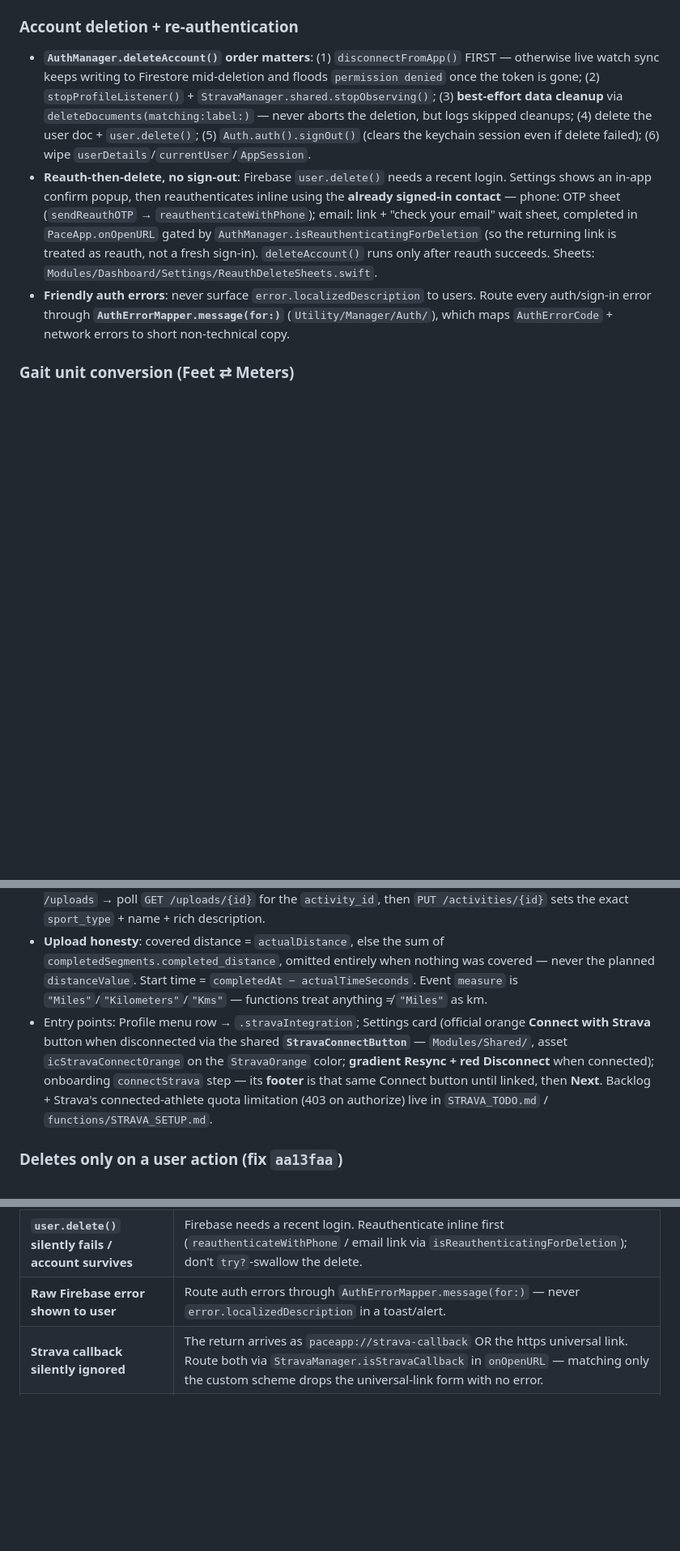
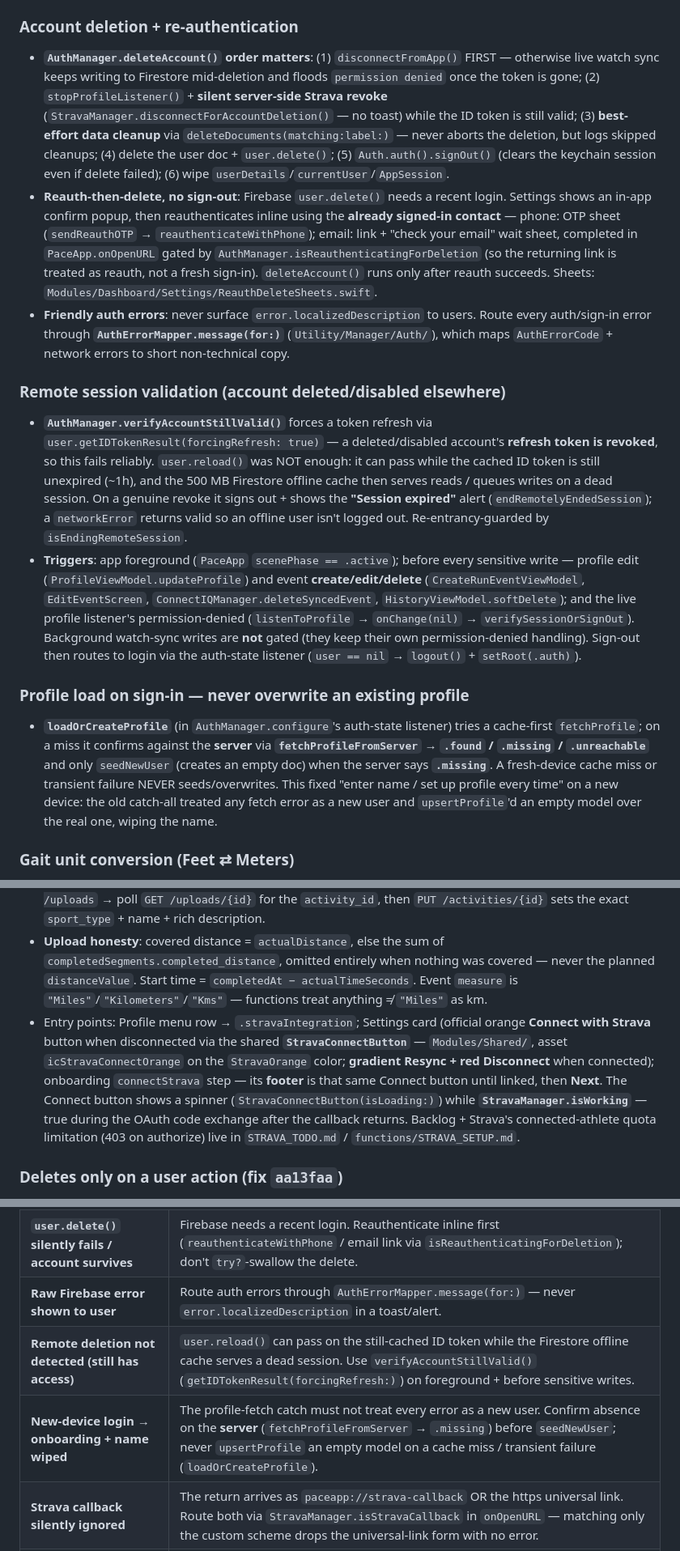
Before and after one commit to wvellc/PaceApp-ios, a Markdown page: CLAUDE.md, 3 parts joined by grey strips. Shown at 81% size. Drawn GitHub-style; blank space fills up the shorter version.

Commit message:
docs: document remote-session validation, profile-load fix, and Strava loading
- Notes the forced-token-refresh session check and where it runs, the server-confirmed profile create/load, the silent Strava revoke on delete, and the Connect button spinner.

```diff
--- a/CLAUDE.md
+++ b/CLAUDE.md
@@ -67,9 +67,16 @@ Read this first. Where it disagrees with older sections, this wins.
 - **Every event write stamps `updatedAt`** — the mapper's `document(...)` and `updatedDocument(...)` set it to now; `softDelete` uses `serverTimestamp`. History's default (unfiltered) query orders by `userId ASC, status ASC, updatedAt DESC` (composite index required + deployed).
 
 ### Account deletion + re-authentication
-- **`AuthManager.deleteAccount()` order matters**: (1) `disconnectFromApp()` FIRST — otherwise live watch sync keeps writing to Firestore mid-deletion and floods `permission denied` once the token is gone; (2) `stopProfileListener()` + `StravaManager.shared.stopObserving()`; (3) **best-effort data cleanup** via `deleteDocuments(matching:label:)` — never aborts the deletion, but logs skipped cleanups; (4) delete the user doc + `user.delete()`; (5) `Auth.auth().signOut()` (clears the keychain session even if delete failed); (6) wipe `userDetails`/`currentUser`/`AppSession`.
+- **`AuthManager.deleteAccount()` order matters**: (1) `disconnectFromApp()` FIRST — otherwise live watch sync keeps writing to Firestore mid-deletion and floods `permission denied` once the token is gone; (2) `stopProfileListener()` + **silent server-side Strava revoke** (`StravaManager.disconnectForAccountDeletion()` — no toast) while the ID token is still valid; (3) **best-effort data cleanup** via `deleteDocuments(matching:label:)` — never aborts the deletion, but logs skipped cleanups; (4) delete the user doc + `user.delete()`; (5) `Auth.auth().signOut()` (clears the keychain session even if delete failed); (6) wipe `userDetails`/`currentUser`/`AppSession`.
 - **Reauth-then-delete, no sign-out**: Firebase `user.delete()` needs a recent login. Settings shows an in-app confirm popup, then reauthenticates inline using the **already signed-in contact** — phone: OTP sheet (`sendReauthOTP` → `reauthenticateWithPhone`); email: link + "check your email" wait sheet, completed in `PaceApp.onOpenURL` gated by `AuthManager.isReauthenticatingForDeletion` (so the returning link is treated as reauth, not a fresh sign-in). `deleteAccount()` runs only after reauth succeeds. Sheets: `Modules/Dashboard/Settings/ReauthDeleteSheets.swift`.
 - **Friendly auth errors**: never surface `error.localizedDescription` to users. Route every auth/sign-in error through **`AuthErrorMapper.message(for:)`** (`Utility/Manager/Auth/`), which maps `AuthErrorCode` + network errors to short non-technical copy.
+
+### Remote session validation (account deleted/disabled elsewhere)
+- **`AuthManager.verifyAccountStillValid()`** forces a token refresh via `user.getIDTokenResult(forcingRefresh: true)` — a deleted/disabled account's **refresh token is revoked**, so this fails reliably. `user.reload()` was NOT enough: it can pass while the cached ID token is still unexpired (~1h), and the 500 MB Firestore offline cache then serves reads / queues writes on a dead session. On a genuine revoke it signs out + shows the **"Session expired"** alert (`endRemotelyEndedSession`); a `networkError` returns valid so an offline user isn't logged out. Re-entrancy-guarded by `isEndingRemoteSession`.
+- **Triggers**: app foreground (`PaceApp` `scenePhase == .active`); before every sensitive write — profile edit (`ProfileViewModel.updateProfile`) and event **create/edit/delete** (`CreateRunEventViewModel`, `EditEventScreen`, `ConnectIQManager.deleteSyncedEvent`, `HistoryViewModel.softDelete`); and the live profile listener's permission-denied (`listenToProfile` → `onChange(nil)` → `verifySessionOrSignOut`). Background watch-sync writes are **not** gated (they keep their own permission-denied handling). Sign-out then routes to login via the auth-state listener (`user == nil` → `logout()` + `setRoot(.auth)`).
+
+### Profile load on sign-in — never overwrite an existing profile
+- **`loadOrCreateProfile`** (in `AuthManager.configure`'s auth-state listener) tries a cache-first `fetchProfile`; on a miss it confirms against the **server** via **`fetchProfileFromServer` → `.found` / `.missing` / `.unreachable`** and only `seedNewUser` (creates an empty doc) when the server says **`.missing`**. A fresh-device cache miss or transient failure NEVER seeds/overwrites. This fixed "enter name / set up profile every time" on a new device: the old catch-all treated any fetch error as a new user and `upsertProfile`'d an empty model over the real one, wiping the name.
 
 ### Gait unit conversion (Feet ⇄ Meters)
 - `GaitStrideCalculator.convert(_:fromUnit:toUnit:)` converts a step length between `Feet`/`Meters`, snapped to the picker's 1-dp resolution. `GaitSelectionView` calls it on the Meters/Feet segment `.onChange` so the shown value stays the same real measurement — shared by onboarding **SetGaitStepView** and **Profile → UpdateGait** (same component).
@@ -84,7 +91,7 @@ Read this first. Where it disagrees with older sections, this wins.
 - **Revocation → disconnect**: a genuine revoke (Strava returns **401**, or the webhook's athlete-deauthorize event) routes through `clearStravaConnection` → `users/{uid}.strava.connected = false`, so the live listener flips Settings to "Not connected". `isRevocation(e)` clears **only** on a real revoke — a bad client secret / transient 5xx / **403** (scope-or-quota, not a revoke) must NOT delete tokens. Webhook does its work **before** responding (Cloud Run throttles post-response) and drops non-subscription POSTs once `STRAVA_WEBHOOK_SUBSCRIPTION_ID` is armed.
 - **TCX laps**: `buildTCX` emits one `<Lap>` per `completedSegments` entry (distance + time + avg HR) so segments render as Strava laps; no per-segment data → a single whole-activity lap. Uploads are **async** — `POST /uploads` → poll `GET /uploads/{id}` for the `activity_id`, then `PUT /activities/{id}` sets the exact `sport_type` + name + rich description.
 - **Upload honesty**: covered distance = `actualDistance`, else the sum of `completedSegments.completed_distance`, omitted entirely when nothing was covered — never the planned `distanceValue`. Start time = `completedAt − actualTimeSeconds`. Event `measure` is `"Miles"`/`"Kilometers"`/`"Kms"` — functions treat anything ≠ `"Miles"` as km.
-- Entry points: Profile menu row → `.stravaIntegration`; Settings card (official orange **Connect with Strava** button when disconnected via the shared **`StravaConnectButton`** — `Modules/Shared/`, asset `icStravaConnectOrange` on the `StravaOrange` color; **gradient Resync + red Disconnect** when connected); onboarding `connectStrava` step — its **footer** is that same Connect button until linked, then **Next**. Backlog + Strava's connected-athlete quota limitation (403 on authorize) live in `STRAVA_TODO.md` / `functions/STRAVA_SETUP.md`.
+- Entry points: Profile menu row → `.stravaIntegration`; Settings card (official orange **Connect with Strava** button when disconnected via the shared **`StravaConnectButton`** — `Modules/Shared/`, asset `icStravaConnectOrange` on the `StravaOrange` color; **gradient Resync + red Disconnect** when connected); onboarding `connectStrava` step — its **footer** is that same Connect button until linked, then **Next**. The Connect button shows a spinner (`StravaConnectButton(isLoading:)`) while **`StravaManager.isWorking`** — true during the OAuth code exchange after the callback returns. Backlog + Strava's connected-athlete quota limitation (403 on authorize) live in `STRAVA_TODO.md` / `functions/STRAVA_SETUP.md`.
 
 ### Deletes only on a user action (fix `aa13faa`)
 - The watch's **bulk `deletedEventIds`** list (from `sync_request`/`sync_all`) is reconciled **locally only** via **`reconcileDeletedEventIds`** — a sync replay never writes a Firestore soft-delete, and an id that's also live in the same payload's active/completed lists is kept (**live-data-wins**). This stopped completed events from silently flipping to `deleted` on the next sync.
@@ -755,6 +762,8 @@ Holding the screen structs as `@State` preserves each screen's identity — and
 | **`permission denied` flood on account delete** | Firestore writes (watch sync) outlive the auth token. Disconnect the watch + stop writers BEFORE `signOut()`/`user.delete()`; make delete-path reads best-effort so they can't abort. |
 | **`user.delete()` silently fails / account survives** | Firebase needs a recent login. Reauthenticate inline first (`reauthenticateWithPhone` / email link via `isReauthenticatingForDeletion`); don't `try?`-swallow the delete. |
 | **Raw Firebase error shown to user** | Route auth errors through `AuthErrorMapper.message(for:)` — never `error.localizedDescription` in a toast/alert. |
+| **Remote deletion not detected (still has access)** | `user.reload()` can pass on the still-cached ID token while the Firestore offline cache serves a dead session. Use `verifyAccountStillValid()` (`getIDTokenResult(forcingRefresh:)`) on foreground + before sensitive writes. |
+| **New-device login → onboarding + name wiped** | The profile-fetch catch must not treat every error as a new user. Confirm absence on the **server** (`fetchProfileFromServer` → `.missing`) before `seedNewUser`; never `upsertProfile` an empty model on a cache miss / transient failure (`loadOrCreateProfile`). |
 | **Strava callback silently ignored** | The return arrives as `paceapp://strava-callback` OR the https universal link. Route both via `StravaManager.isStravaCallback` in `onOpenURL` — matching only the custom scheme drops the universal-link form with no error. |
 | **Fractional watch values truncated to 0** | `EventDocumentMapper.mapGenericDicts` must check `Double` BEFORE `NSNumber` — the NSNumber branch's `.intValue` stored `0.25` as `0` (broke `completedSegments` distances). |
 | **Foreign-event `permission denied` flood** | The watch replays deletes for another account's docs on every connect. First denial records the id in `AppSession.foreignEventIds`; later replays skip it. |
```
